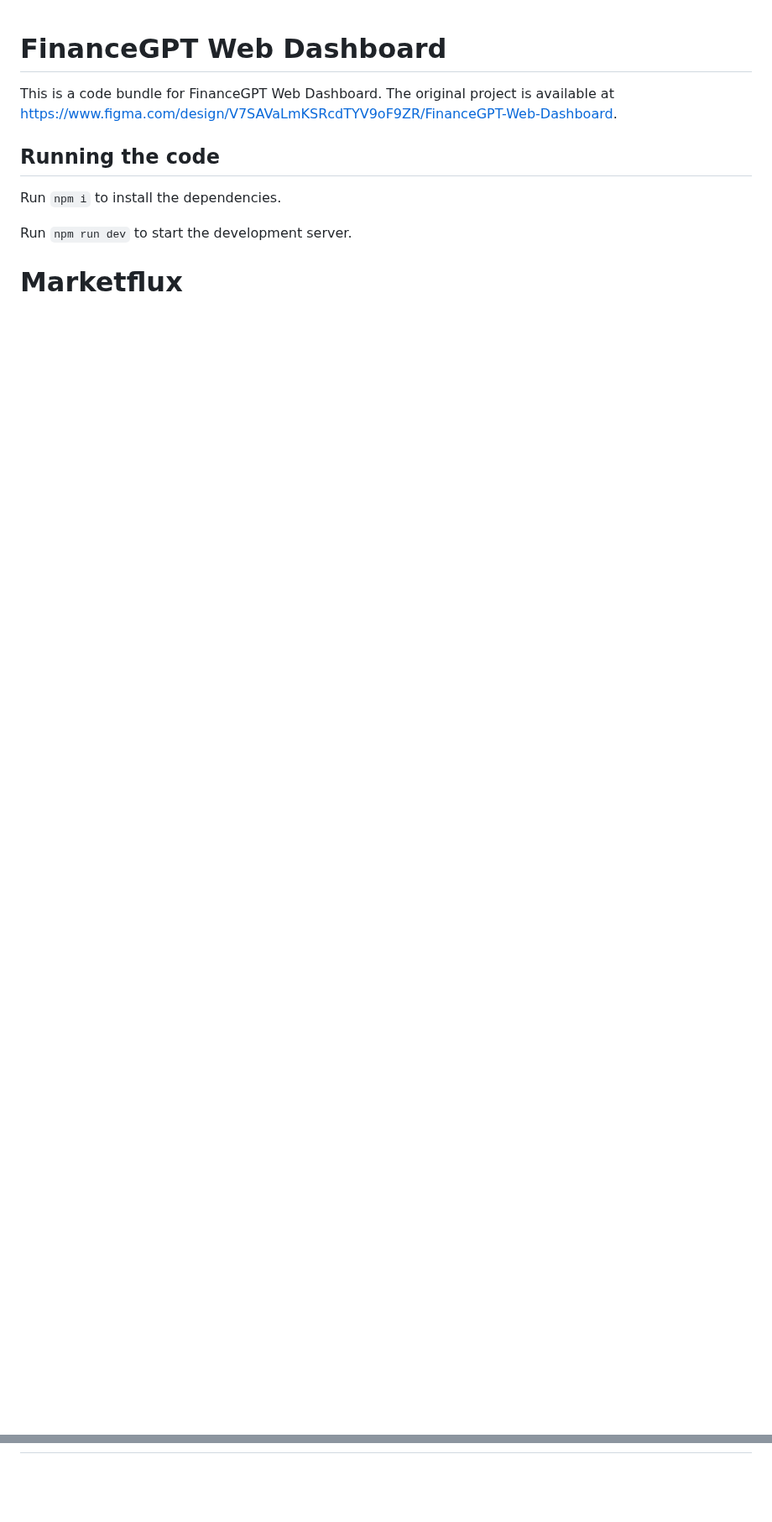
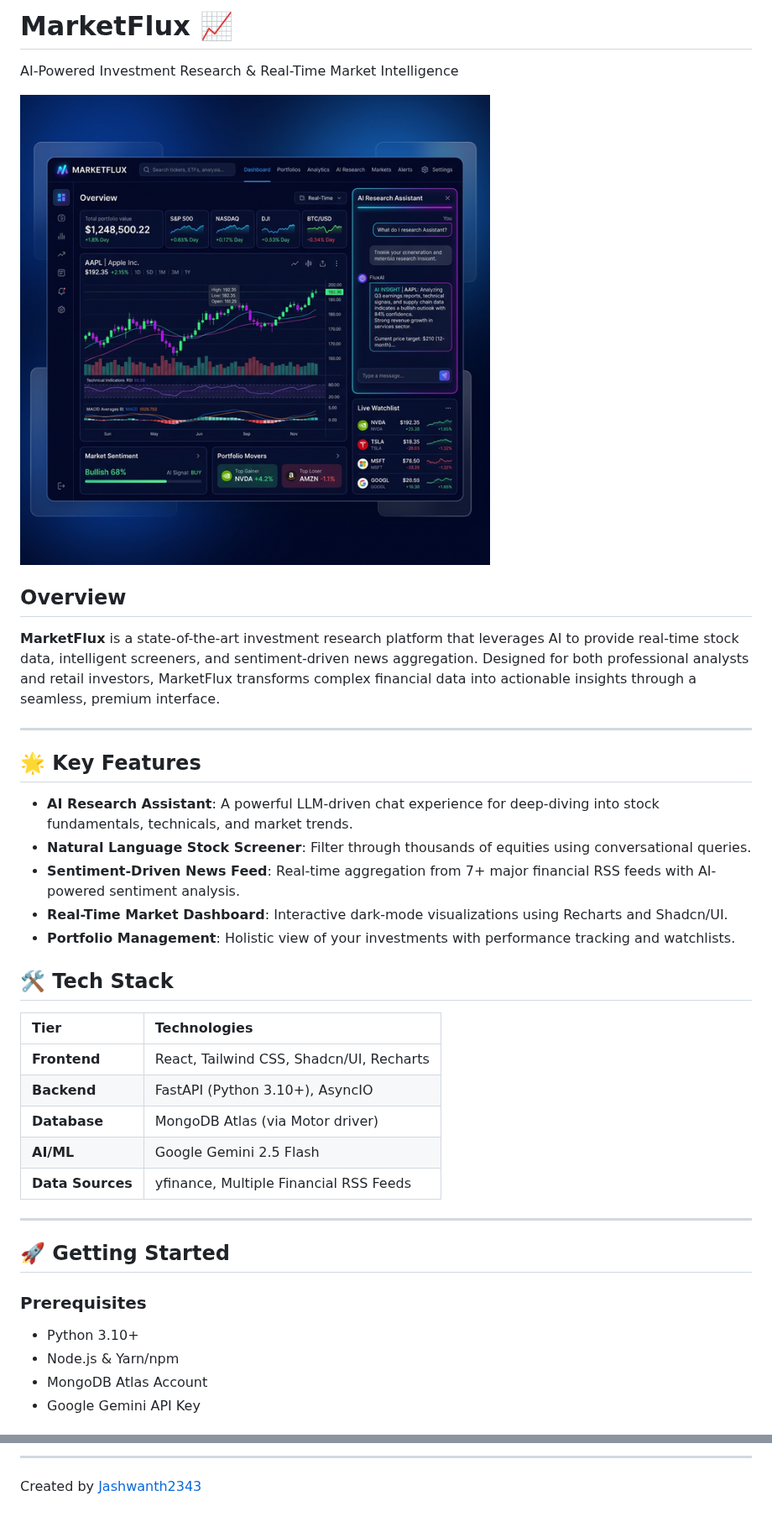
Before and after one commit to Jashwanth2343/Marketflux, a Markdown page: README.md, 2 parts joined by grey strips. Shown at 84% size. GitHub-like rendering; pictures changed too: assets/hero.png (added); blank space fills up the shorter version.

Commit message:
Update README to MarketFlux with hero image and new branding

```diff
--- a/README.md
+++ b/README.md
@@ -1,11 +1,36 @@
+# MarketFlux 📈
+AI-Powered Investment Research & Real-Time Market Intelligence
 
-  # FinanceGPT Web Dashboard
+![MarketFlux Dashboard](./assets/hero.png)
 
-  This is a code bundle for FinanceGPT Web Dashboard. The original project is available at https://www.figma.com/design/V7SAVaLmKSRcdTYV9oF9ZR/FinanceGPT-Web-Dashboard.
+## Overview
+**MarketFlux** is a state-of-the-art investment research platform that leverages AI to provide real-time stock data, intelligent screeners, and sentiment-driven news aggregation. Designed for both professional analysts and retail investors, MarketFlux transforms complex financial data into actionable insights through a seamless, premium interface.
 
-  ## Running the code
+---
 
-  Run `npm i` to install the dependencies.
+## 🌟 Key Features
+- **AI Research Assistant**: A powerful LLM-driven chat experience for deep-diving into stock fundamentals, technicals, and market trends.
+- **Natural Language Stock Screener**: Filter through thousands of equities using conversational queries.
+- **Sentiment-Driven News Feed**: Real-time aggregation from 7+ major financial RSS feeds with AI-powered sentiment analysis.
+- **Real-Time Market Dashboard**: Interactive dark-mode visualizations using Recharts and Shadcn/UI.
+- **Portfolio Management**: Holistic view of your investments with performance tracking and watchlists.
 
-  Run `npm run dev` to start the development server.
-  # Marketflux
+## 🛠️ Tech Stack
+| Tier | Technologies |
+| :--- | :--- |
+| **Frontend** | React, Tailwind CSS, Shadcn/UI, Recharts |
+| **Backend** | FastAPI (Python 3.10+), AsyncIO |
+| **Database** | MongoDB Atlas (via Motor driver) |
+| **AI/ML** | Google Gemini 2.5 Flash |
+| **Data Sources** | yfinance, Multiple Financial RSS Feeds |
+
+---
+
+## 🚀 Getting Started
+
+### Prerequisites
+- Python 3.10+
+- Node.js & Yarn/npm
+- MongoDB Atlas Account
+- Google Gemini API Key
+
@@ -11,0 +89,3 @@
+---
+
+Created by [Jashwanth2343](https://github.com/Jashwanth2343)
```
Also changed, not shown: other parts of README.md (+52 -0 lines).
